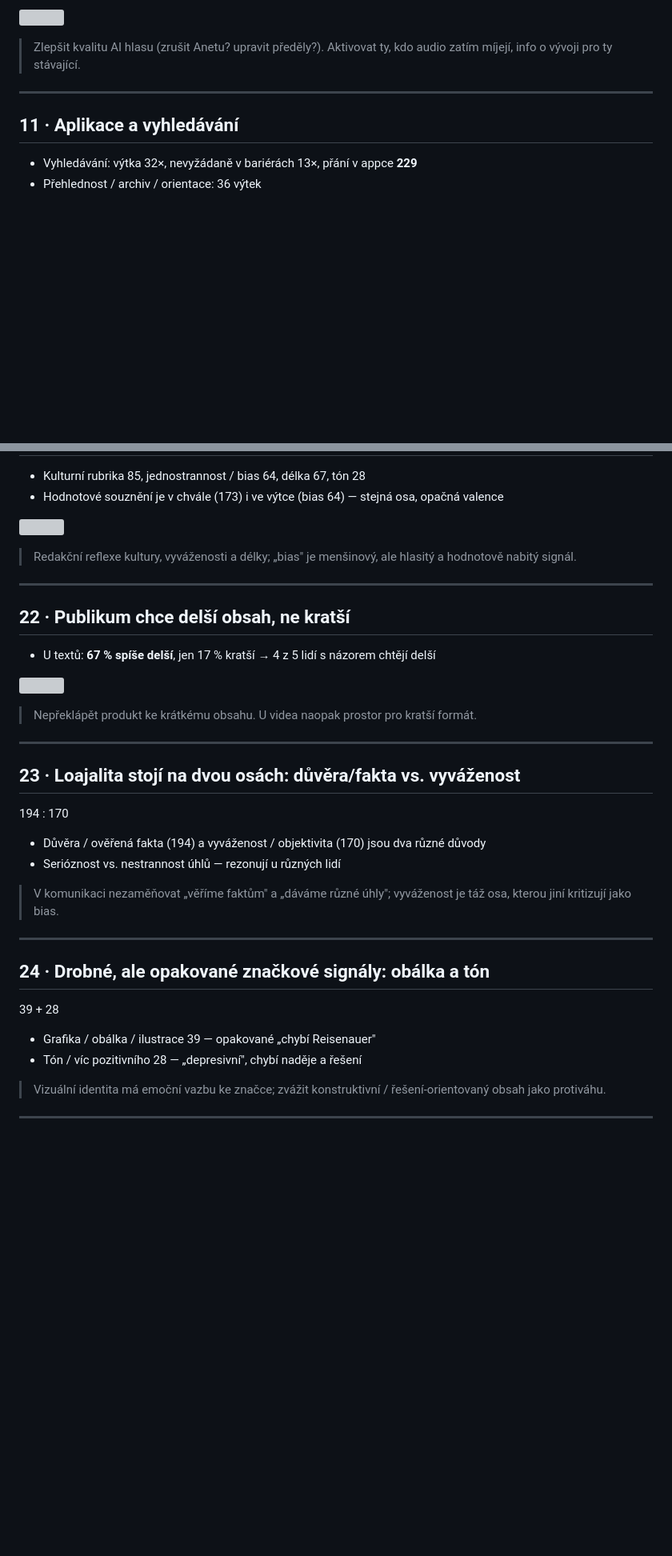
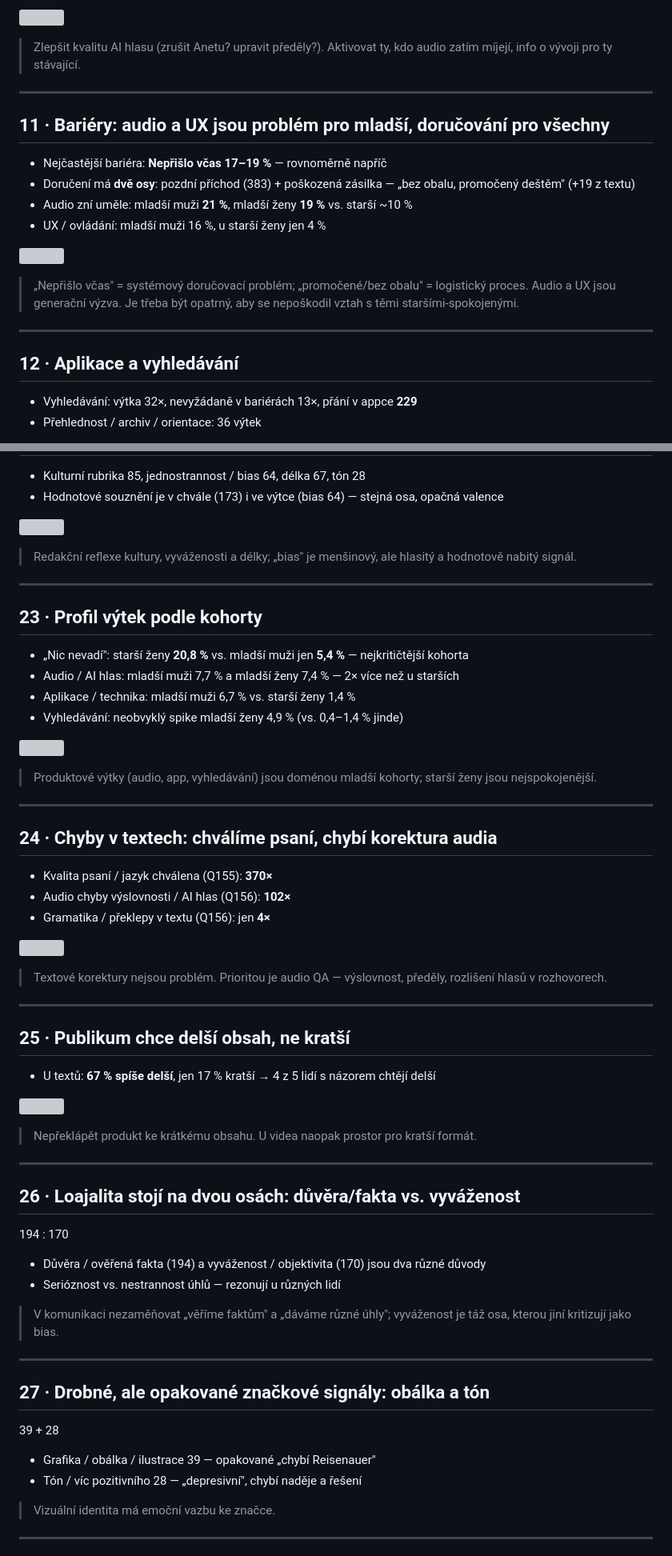
Before and after one commit to ischia/respekt-pruzkum, a Markdown page: prezentace/slides.md, 2 parts joined by grey strips. Shown at 80% size. Rendered like a GitHub page; blank space fills up the shorter version; grey boxes are pictures that could not be loaded.

Commit message:
Aktualizace slides.md

```diff
--- a/prezentace/slides.md
+++ b/prezentace/slides.md
@@ -129,7 +139,22 @@
 
 ---
 
-## 11 · Aplikace a vyhledávání
+<!-- .slide: class="two-col" -->
+## 11 · Bariéry: audio a UX jsou problém pro mladší, doručování pro všechny
+
+- Nejčastější bariéra: **Nepřišlo včas 17–19 %** — rovnoměrně napříč
+- Doručení má **dvě osy**: pozdní příchod (383) + poškozená zásilka — „bez obalu, promočený deštěm" (+19 z textu)
+- Audio zní uměle: mladší muži **21 %**, mladší ženy **19 %** vs. starší ~10 %
+- UX / ovládání: mladší muži 16 %, u starší ženy jen 4 %
+
+![](charts/heat_bariera.png)
+
+> „Nepřišlo včas" = systémový doručovací problém; „promočené/bez obalu" = logistický proces. Audio a UX jsou generační výzva. Je třeba být opatrný, aby se nepoškodil vztah s těmi staršími-spokojenými.
+
+---
+
+<!-- .slide: class="two-col" -->
+## 12 · Aplikace a vyhledávání
 
 - Vyhledávání: výtka 32×, nevyžádaně v bariérách 13×, přání v appce **229**
 - Přehlednost / archiv / orientace: 36 výtek
@@ -277,7 +309,35 @@
 
 ---
 
-## 22 · Publikum chce delší obsah, ne kratší
+<!-- .slide: class="two-col" -->
+## 23 · Profil výtek podle kohorty
+
+- „Nic nevadí": starší ženy **20,8 %** vs. mladší muži jen **5,4 %** — nejkritičtější kohorta
+- Audio / AI hlas: mladší muži 7,7 % a mladší ženy 7,4 % — 2× více než u starších
+- Aplikace / technika: mladší muži 6,7 % vs. starší ženy 1,4 %
+- Vyhledávání: neobvyklý spike mladší ženy 4,9 % (vs. 0,4–1,4 % jinde)
+
+![](charts/heat_vytky_kohort.png)
+
+> Produktové výtky (audio, app, vyhledávání) jsou doménou mladší kohorty; starší ženy jsou nejspokojenější.
+
+---
+
+<!-- .slide: class="two-col" -->
+## 24 · Chyby v textech: chválíme psaní, chybí korektura audia
+
+- Kvalita psaní / jazyk chválena (Q155): **370×**
+- Audio chyby výslovnosti / AI hlas (Q156): **102×**
+- Gramatika / překlepy v textu (Q156): jen **4×**
+
+![](charts/chyby_textu.png)
+
+> Textové korektury nejsou problém. Prioritou je audio QA — výslovnost, předěly, rozlišení hlasů v rozhovorech.
+
+---
+
+<!-- .slide: class="two-col" -->
+## 25 · Publikum chce delší obsah, ne kratší
 
 - U textů: **67 % spíše delší**, jen 17 % kratší → 4 z 5 lidí s názorem chtějí delší
 
@@ -287,7 +347,7 @@
 
 ---
 
-## 23 · Loajalita stojí na dvou osách: důvěra/fakta vs. vyváženost
+## 26 · Loajalita stojí na dvou osách: důvěra/fakta vs. vyváženost
 
 <p class="stat">194 : 170</p>
 
@@ -298,14 +358,14 @@
 
 ---
 
-## 24 · Drobné, ale opakované značkové signály: obálka a tón
+## 27 · Drobné, ale opakované značkové signály: obálka a tón
 
 <p class="stat">39 + 28</p>
 
 - Grafika / obálka / ilustrace 39 — opakované „chybí Reisenauer"
 - Tón / víc pozitivního 28 — „depresivní", chybí naděje a řešení
 
-> Vizuální identita má emoční vazbu ke značce; zvážit konstruktivní / řešení-orientovaný obsah jako protiváhu.
+> Vizuální identita má emoční vazbu ke značce.
 
 ---
 
```
Also changed, not shown: other parts of prezentace/slides.md (+70 -49 lines).
